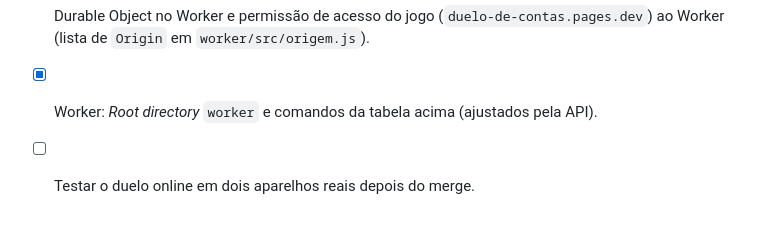
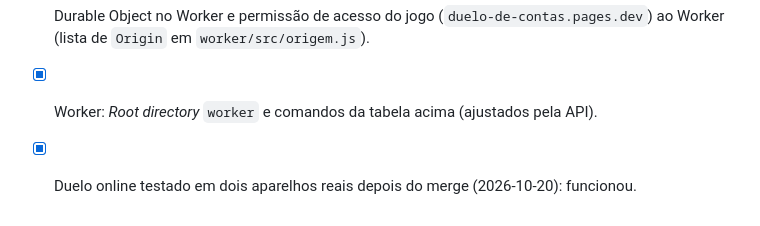
Before and after one commit to geracao-ai/duelo-de-contas, a Markdown page: .github/cloudflare.mcp.md, the part around the change. Drawn GitHub-style.

Commit message:
Docs Cloudflare: duelo online testado em dois aparelhos
Co-Authored-By: Claude Opus 5.5 <noreply@anthropic.com>
Claude-Session: https://claude.ai/code/session_01FLekspKQUWxjTSEE7RpLmY

```diff
--- a/.github/cloudflare.mcp.md
+++ b/.github/cloudflare.mcp.md
@@ -148,4 +148,4 @@ Com o conector **Cloudflare API**:
 - [x] Durable Object no Worker e permissão de acesso do jogo (`duelo-de-contas.pages.dev`) ao
       Worker (lista de `Origin` em `worker/src/origem.js`).
 - [x] Worker: *Root directory* `worker` e comandos da tabela acima (ajustados pela API).
-- [ ] Testar o duelo online em dois aparelhos reais depois do merge.
+- [x] Duelo online testado em dois aparelhos reais depois do merge (2026-10-20): funcionou.
```
